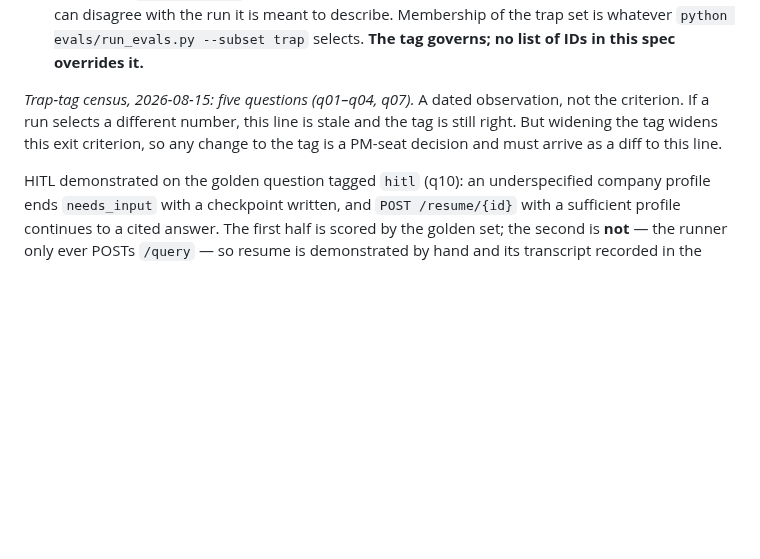
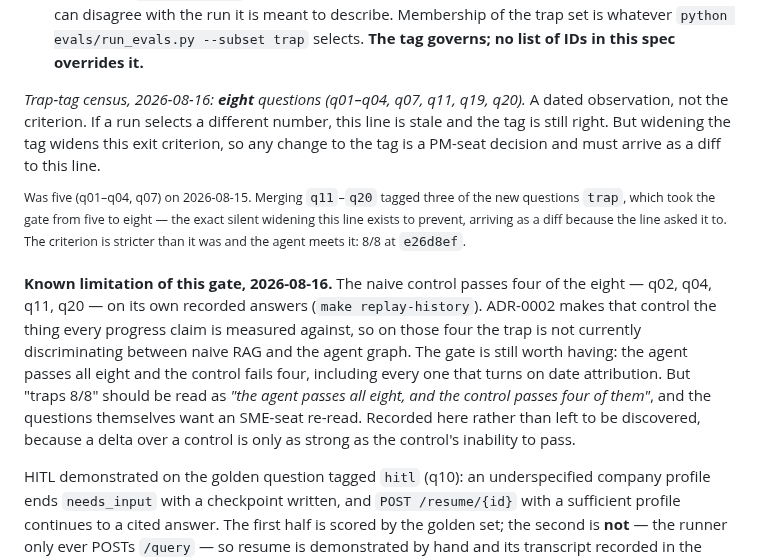
Before and after one commit to andaro74/regdelta, a Markdown page: SPEC/03-agents.md, the part around the change. GitHub-like rendering; blank space fills up the shorter version.

```diff
--- a/SPEC/03-agents.md
+++ b/SPEC/03-agents.md
@@ -49,11 +49,29 @@ while SPEC/04's endpoint is unimplemented — with both of:
   `python evals/run_evals.py --subset trap` selects. **The tag governs; no
   list of IDs in this spec overrides it.**
 
-*Trap-tag census, 2026-08-15: five questions (q01–q04, q07).* A dated
-observation, not the criterion. If a run selects a different number, this line
-is stale and the tag is still right. But widening the tag widens this exit
-criterion, so any change to the tag is a PM-seat decision and must arrive as a
-diff to this line.
+*Trap-tag census, 2026-08-16: **eight** questions (q01–q04, q07, q11, q19, q20).*
+A dated observation, not the criterion. If a run selects a different number,
+this line is stale and the tag is still right. But widening the tag widens this
+exit criterion, so any change to the tag is a PM-seat decision and must arrive
+as a diff to this line.
+
+<sup>Was five (q01–q04, q07) on 2026-08-15. Merging `q11`–`q20` tagged three of
+the new questions `trap`, which took the gate from five to eight — the exact
+silent widening this line exists to prevent, arriving as a diff because the
+line asked it to. The criterion is stricter than it was and the agent meets it:
+8/8 at `e26d8ef`.</sup>
+
+**Known limitation of this gate, 2026-08-16.** The naive control passes four of
+the eight — q02, q04, q11, q20 — on its own recorded answers
+(`make replay-history`). ADR-0002 makes that control the thing every progress
+claim is measured against, so on those four the trap is not currently
+discriminating between naive RAG and the agent graph. The gate is still worth
+having: the agent passes all eight and the control fails four, including every
+one that turns on date attribution. But "traps 8/8" should be read as *"the
+agent passes all eight, and the control passes four of them"*, and the questions
+themselves want an SME-seat re-read. Recorded here rather than left to be
+discovered, because a delta over a control is only as strong as the control's
+inability to pass.
 
 HITL demonstrated on the golden question tagged `hitl` (q10): an underspecified
 company profile ends `needs_input` with a checkpoint written, and
```
Also changed, not shown: milestones/M03/README.md (+28 -0 lines).
